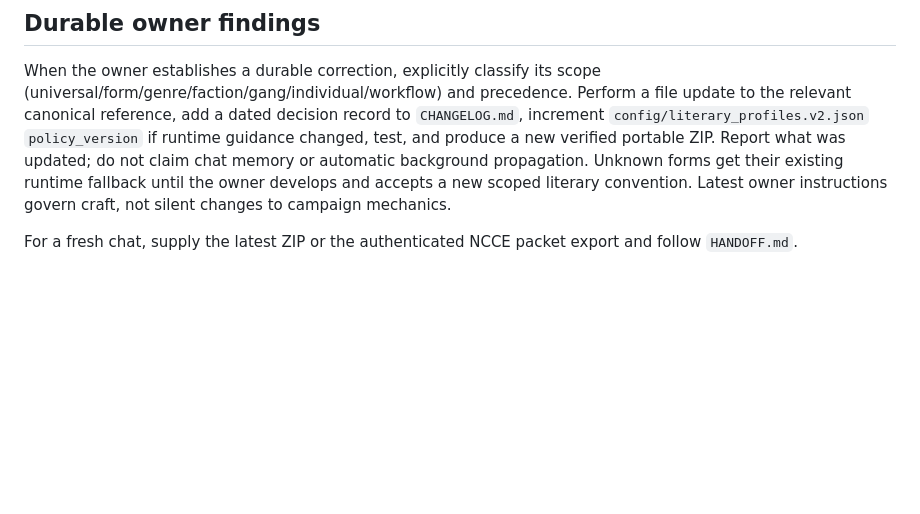
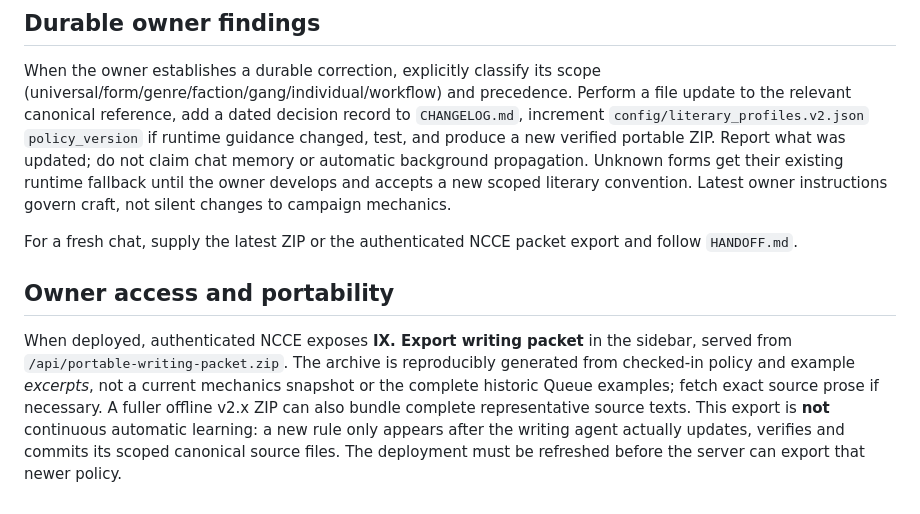
Before and after one commit to fryndlz/NCCE, a Markdown page: skills/ncce-prose-portability/SKILL.md, the part around the change. GitHub-like rendering; blank space fills up the shorter version.

Commit message:
Document explicit decision versioning operator and live packet export capability

```diff
--- a/skills/ncce-prose-portability/SKILL.md
+++ b/skills/ncce-prose-portability/SKILL.md
@@ -22,3 +22,7 @@ Read `HANDOFF.md` for a fresh chat, and `PROCESS.md` for the CURRENT, tested NCC
 When the owner establishes a durable correction, explicitly classify its scope (universal/form/genre/faction/gang/individual/workflow) and precedence. Perform a file update to the relevant canonical reference, add a dated decision record to `CHANGELOG.md`, increment `config/literary_profiles.v2.json` `policy_version` if runtime guidance changed, test, and produce a new verified portable ZIP. Report what was updated; do not claim chat memory or automatic background propagation. Unknown forms get their existing runtime fallback until the owner develops and accepts a new scoped literary convention. Latest owner instructions govern craft, not silent changes to campaign mechanics.
 
 For a fresh chat, supply the latest ZIP or the authenticated NCCE packet export and follow `HANDOFF.md`.
+
+## Owner access and portability
+
+When deployed, authenticated NCCE exposes **IX. Export writing packet** in the sidebar, served from `/api/portable-writing-packet.zip`. The archive is reproducibly generated from checked-in policy and example *excerpts*, not a current mechanics snapshot or the complete historic Queue examples; fetch exact source prose if necessary. A fuller offline v2.x ZIP can also bundle complete representative source texts. This export is **not** continuous automatic learning: a new rule only appears after the writing agent actually updates, verifies and commits its scoped canonical source files. The deployment must be refreshed before the server can export that newer policy.
```
